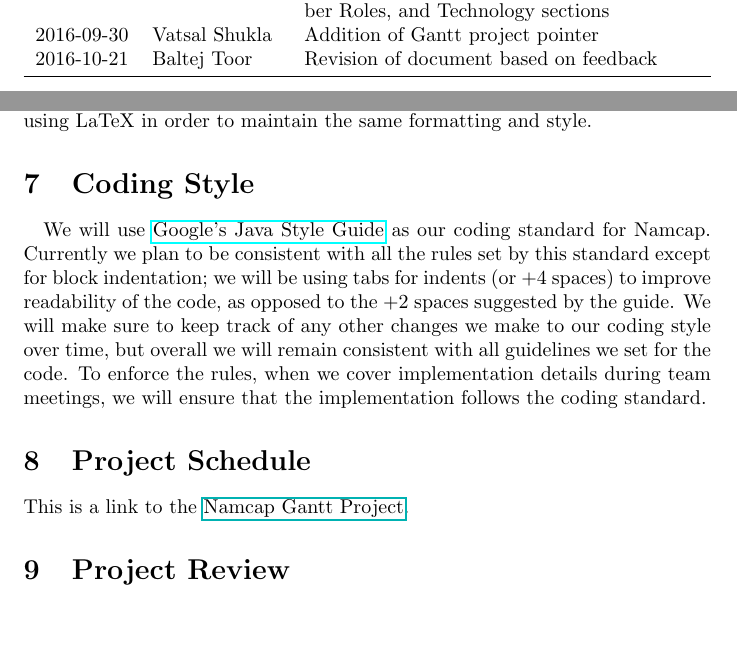
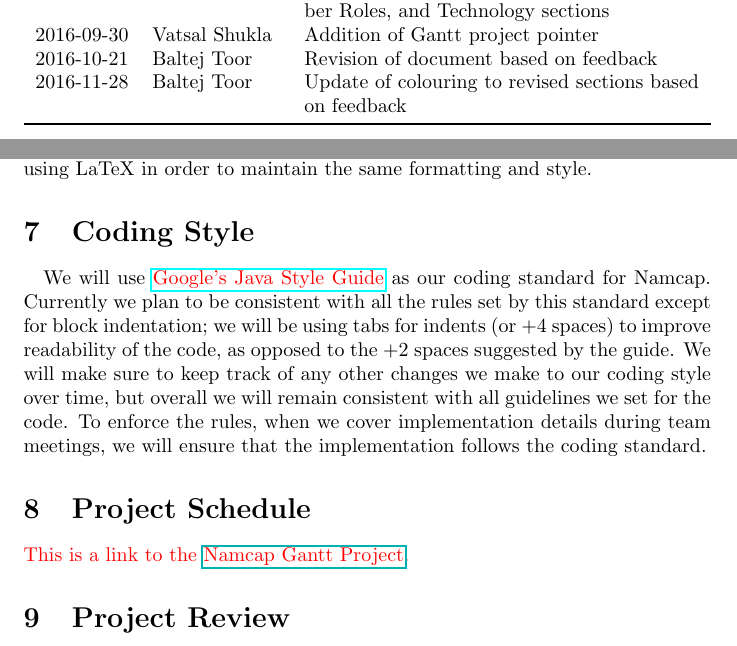
Before and after one commit to prajvinjalan/Namcap, a LaTeX document (Doc/DevelopmentPlan/DevelopmentPlan.tex): two parts of pages 1 and 4 of 4, joined at a grey line, cut so that both start at the same text, the shorter picture padded with empty space. Compiled offline with pdfLaTeX.

Commit message:
Revision to DP Based on Feedback
Update to text colour in Development Plan to indicate feedback changes.

```diff
--- a/Doc/DevelopmentPlan/DevelopmentPlan.tex
+++ b/Doc/DevelopmentPlan/DevelopmentPlan.tex
@@ -32,6 +32,7 @@
 2016-09-30 & Baltej Toor & Edit to the Team Meeting Plan, Team Member Roles, and Technology sections\\
 2016-09-30 & Vatsal Shukla & Addition of Gantt project pointer\\
 2016-10-21 & Baltej Toor & Revision of document based on feedback\\
+2016-11-28 & Baltej Toor & Update of colouring to revised sections based on feedback\\
 \bottomrule
 \end{tabularx}
 \end{table}
@@ -90,13 +91,13 @@ Namcap will be programmed in Java and will be organized as an OOP project. The G
 
 %\textcolor{red}{Do provide links if necessary - CM} \\
 %Link to the Google Standards has been added to the text
-We will use \href{https://google.github.io/styleguide/javaguide.html}{Google's Java Style Guide} as our coding standard for Namcap. Currently we plan to be consistent with all the rules set by this standard except for block indentation; we will be using tabs for indents (or +4 spaces) to improve readability of the code, as opposed to the +2 spaces suggested by the guide. We will make sure to keep track of any other changes we make to our coding style over time, but overall we will remain consistent with all guidelines we set for the code. To enforce the rules, when we cover implementation details during team meetings, we will ensure that the implementation follows the coding standard.
+We will use \textcolor{red}{\href{https://google.github.io/styleguide/javaguide.html}{Google's Java Style Guide}} as our coding standard for Namcap. Currently we plan to be consistent with all the rules set by this standard except for block indentation; we will be using tabs for indents (or +4 spaces) to improve readability of the code, as opposed to the +2 spaces suggested by the guide. We will make sure to keep track of any other changes we make to our coding style over time, but overall we will remain consistent with all guidelines we set for the code. To enforce the rules, when we cover implementation details during team meetings, we will ensure that the implementation follows the coding standard.
 
 \section{Project Schedule}
 
 %\textcolor{red}{Be sure to include some text to emphasize it is a link - CM} \\
 %Text has been added to indicate that there is a link
-This is a link to the \href{run:NamcapGanttProject.gan}{Namcap Gantt Project}.
+\textcolor{red}{This is a link to the \href{run:NamcapGanttProject.gan}{Namcap Gantt Project}.}
 
 \section{Project Review}
 
```
Also changed, not shown: Doc/DevelopmentPlan/DevelopmentPlan.pdf, Doc/DevelopmentPlan/DevelopmentPlan.tex (4 more changed lines).
